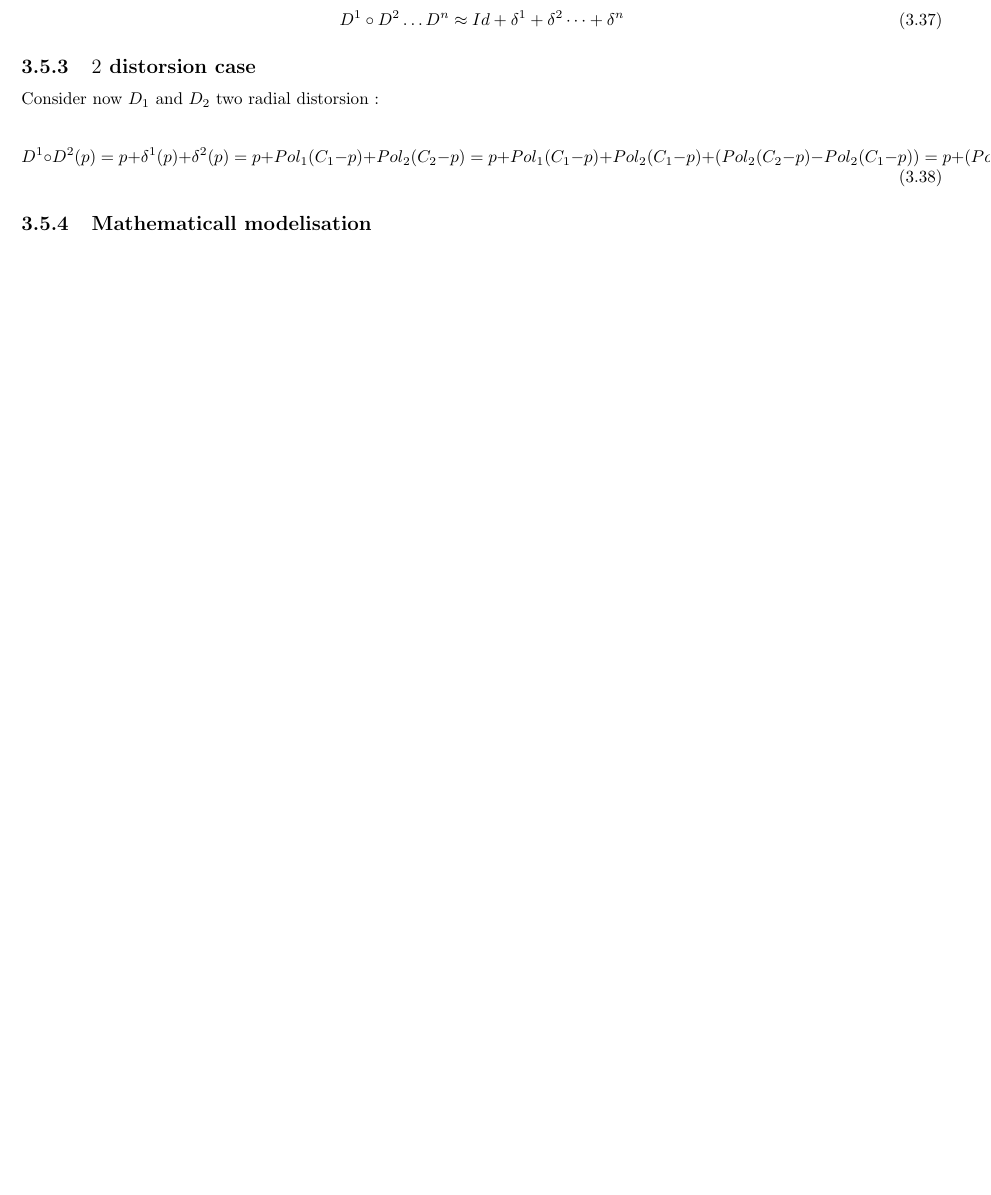
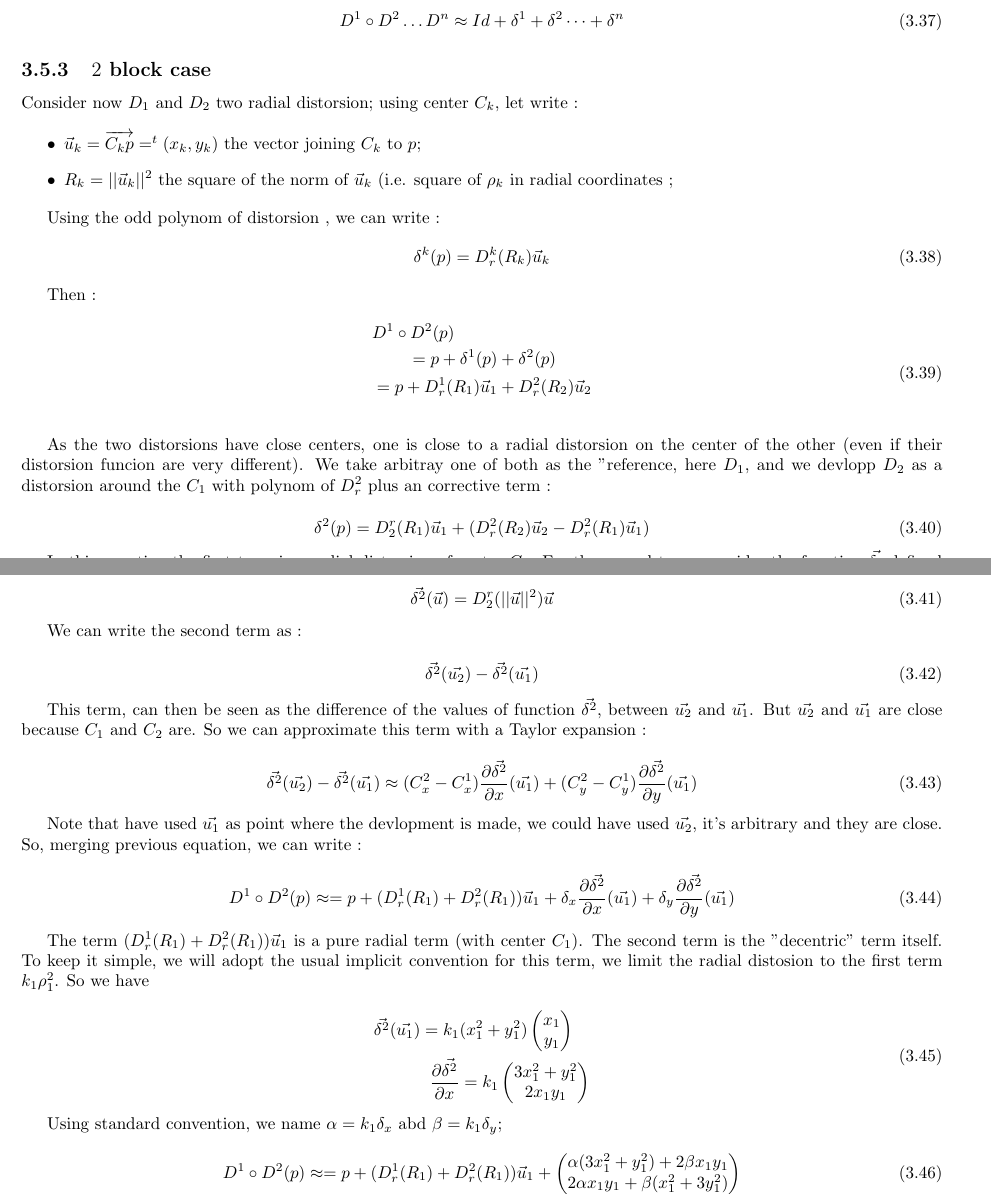
Before and after one commit to micmac-V2/MMVII, a LaTeX thesis (Doc/Doc2007_a5.tex, which reads Doc/Methods/PerspCamModelization.tex): part of page 60 of 178 before the commit and two parts of pages 60 and 61 of 182 after it, the two joined at a grey line, cut so that both start at the same text, the shorter picture padded with empty space. Compiled offline with pdfLaTeX.

Commit message:
Doc Dec Dist => V0 finished

```diff
--- a/Doc/Methods/PerspCamModelization.tex
+++ b/Doc/Methods/PerspCamModelization.tex
@@ -844,15 +844,106 @@ show that :
 
 %-----------------------------------------------------
 
-\subsection{$2$ distorsion case}
+\subsection{$2$ block case}
 
-Consider now $D_1$ and $D_2$ two  radial distorsion  :
+Consider now $D_1$ and $D_2$ two  radial distorsion; using center $C_k$, let write :
+
+\begin{itemize}
+	\item $\vec{u}_k = \overrightarrow{C_k p} = ^t (x_k,y_k) $ the vector joining $C_k$ to $p$;
+   \item $R_k = ||\vec{u}_k||^2$  the square of the norm of $\vec{u}_k$ (i.e.  square of $\rho_k$ in radial coordinates ;
+\end{itemize}
+
+
+Using the odd polynom  of distorsion , we can write :
+\begin{equation}
+	\delta^k(p) =   D^k_r(R_k) \vec{u}_k
+\end{equation}
+
+Then :
 
 \begin{equation}
+\begin{multlined}
 	D^1 \circ D^2 (p)  \\
-	= p +\delta^1(p) +\delta^2(p)
-	= p +   Pol_1(C_1-p) + Pol_2(C_2-p)
-	= p +   Pol_1(C_1-p) + Pol_2(C_1-p)  +  ( Pol_2(C_2-p) - Pol_2(C_1-p))
-	= p +   (Pol_1+ Pol_2)(C_1-p) +    ( Pol_2(C_2-p) - Pol_2(C_1-p))
-	\approx p +   (Pol_1+ Pol_2)(C_1-p) +     (C_2-C_1)  \nabla (C2-p)
+	= p +\delta^1(p) +\delta^2(p) \\
+	= p +    D^1_r(R_1) \vec{u}_1  +  D^2_r(R_2) \vec{u}_2  \\
+\end{multlined}
 \end{equation}
+
+As the two distorsions have close centers, one is close to a radial distorsion
+on the center of the other (even if their distorsion funcion are very different).
+We take arbitray one of both as the "reference, here  $D_1$,
+and we devlopp $D_2$ as a distorsion around the $C_1$ with polynom of $D^2_r$  plus an corrective term :
+
+\begin{equation}
+	\delta^2(p) =   D^r_2(R_1) \vec{u}_1  + ( D^2_r(R_2) \vec{u}_2 - D^2_r(R_1) \vec{u}_1 )
+\end{equation}
+
+In this equation the first term is a radial distorsion of center $C_1$. For the second term,
+consider the function $\vec{\delta_2}$ defined by :
+
+\begin{equation}
+	\vec{\delta^2}(\vec{u}) =  D^r_2(||\vec{u}||^2) \vec{u}
+\end{equation}
+
+We can write the second term as :
+
+\begin{equation}
+	\vec{\delta^2}(\vec{u_2})  - \vec{\delta^2}(\vec{u_1})
+\end{equation}
+
+This term, can then be seen as the difference of the values of function $\vec{\delta^2}$, between $\vec{u_2}$
+and $\vec{u_1}$.  But $\vec{u_2}$ and $\vec{u_1}$ are close because
+$C_1$ and $C_2$ are. So we can approximate this term with  a Taylor expansion :
+
+\begin{equation}
+	\vec{\delta^2}(\vec{u_2})  - \vec{\delta^2}(\vec{u_1})
+	\approx
+	(C^2_x - C^1_x) \frac{\partial{\vec{\delta^2}}}{\partial x} (\vec{u_1})
+     + 	(C^2_y - C^1_y) \frac{\partial{\vec{\delta^2}}}{\partial y}  (\vec{u_1})
+\end{equation}
+
+Note that have used $\vec{u_1}$ as point where the devlopment is made, we could have used $\vec{u_2}$,
+it's arbitrary and they are close.
+So, merging previous equation, we can write :
+
+\begin{equation}
+	D^1 \circ D^2 (p)
+	\approx
+	= p +    (D^1_r(R_1) + D^2_r(R_1))  \vec{u}_1
+	  +  \delta_x \frac{\partial{\vec{\delta^2}}}{\partial x} (\vec{u_1})
+          +  \delta_y \frac{\partial{\vec{\delta^2}}}{\partial y}  (\vec{u_1})
+\end{equation}
+
+The term $(D^1_r(R_1) + D^2_r(R_1))  \vec{u}_1 $ is a pure radial term
+(with center $C_1$).    The second term is the "decentric" term itself.
+To keep it simple, we will adopt the usual implicit convention for this term,
+we limit the radial distosion to the first term $k_1 \rho_1^2$.
+So we have
+
+\begin{equation}
+\begin{multlined}
+	\vec{\delta^2} (\vec{u_1}) = k_1(x_1^2+y_1^2)  \begin{pmatrix} x_1  \\ y_1 \end{pmatrix} \\
+%
+		\frac{\partial{\vec{\delta^2}}}{\partial x}
+		=  k_1 \begin{pmatrix} 3 x_1^2 + y_1^2    \\ 2 x_1 y_1  \end{pmatrix}
+\end{multlined}
+\end{equation}
+
+
+Using standard convention, we name $\alpha = k_1  \delta_x $ abd $\beta = k_1  \delta_y$;
+
+\begin{equation}
+	D^1 \circ D^2 (p)
+	\approx
+	= p +    (D^1_r(R_1) + D^2_r(R_1))  \vec{u}_1
+	  +\begin{pmatrix} \alpha(3 x_1^2 + y_1^2 ) +2\beta x_1 y_1   \\ 2  \alpha x_1 y_1 +  \beta( x_1^2 + 3 y_1^2)  \end{pmatrix}
+\end{equation}
+
+%-----------------------------------------------------
+
+\subsection{N block case}
+
+We now analyse the case where have more than $2$ block.
+
+
+\begin{equation}
```
Also changed, not shown: Doc/Methods/PerspCamModelization.tex (34 more changed lines).
